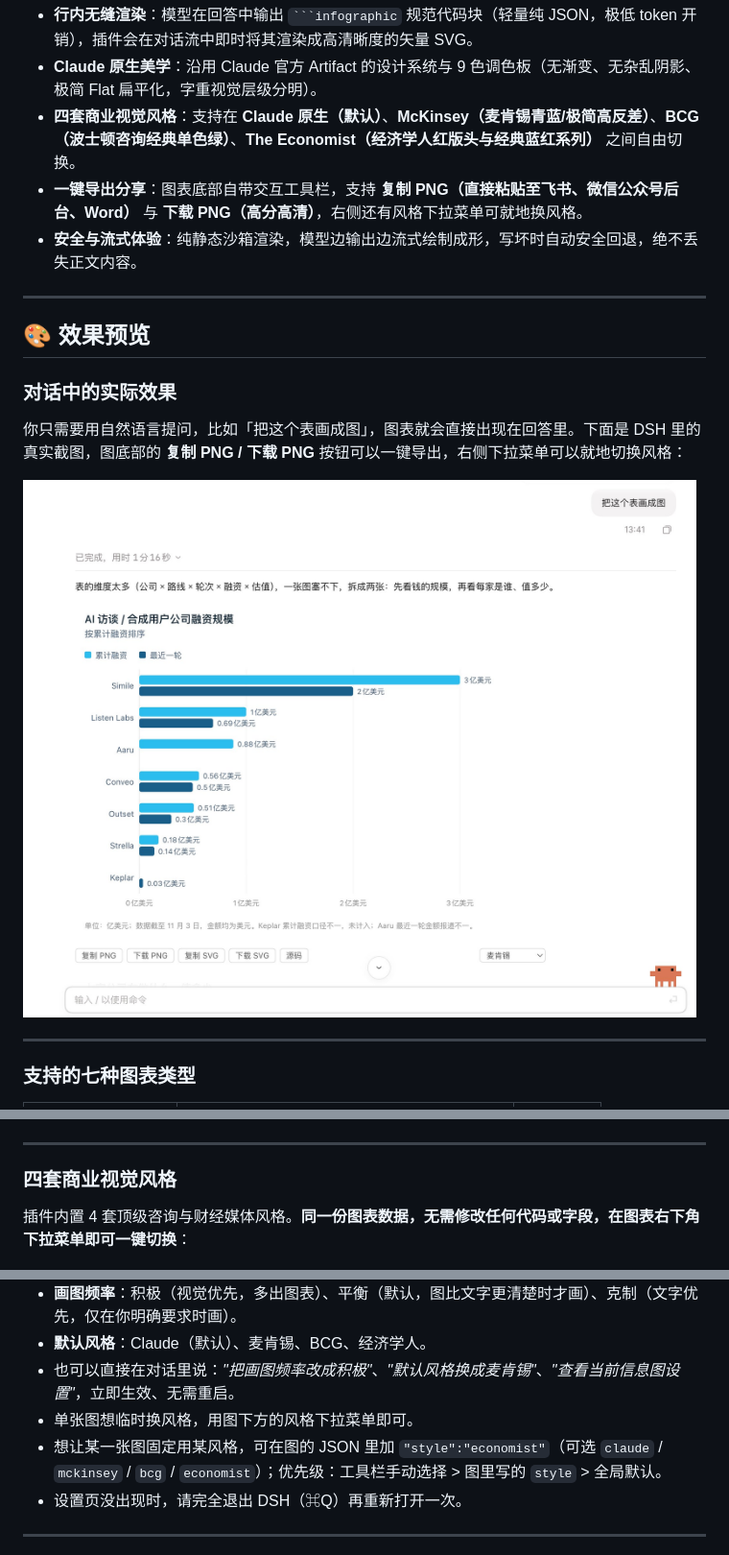
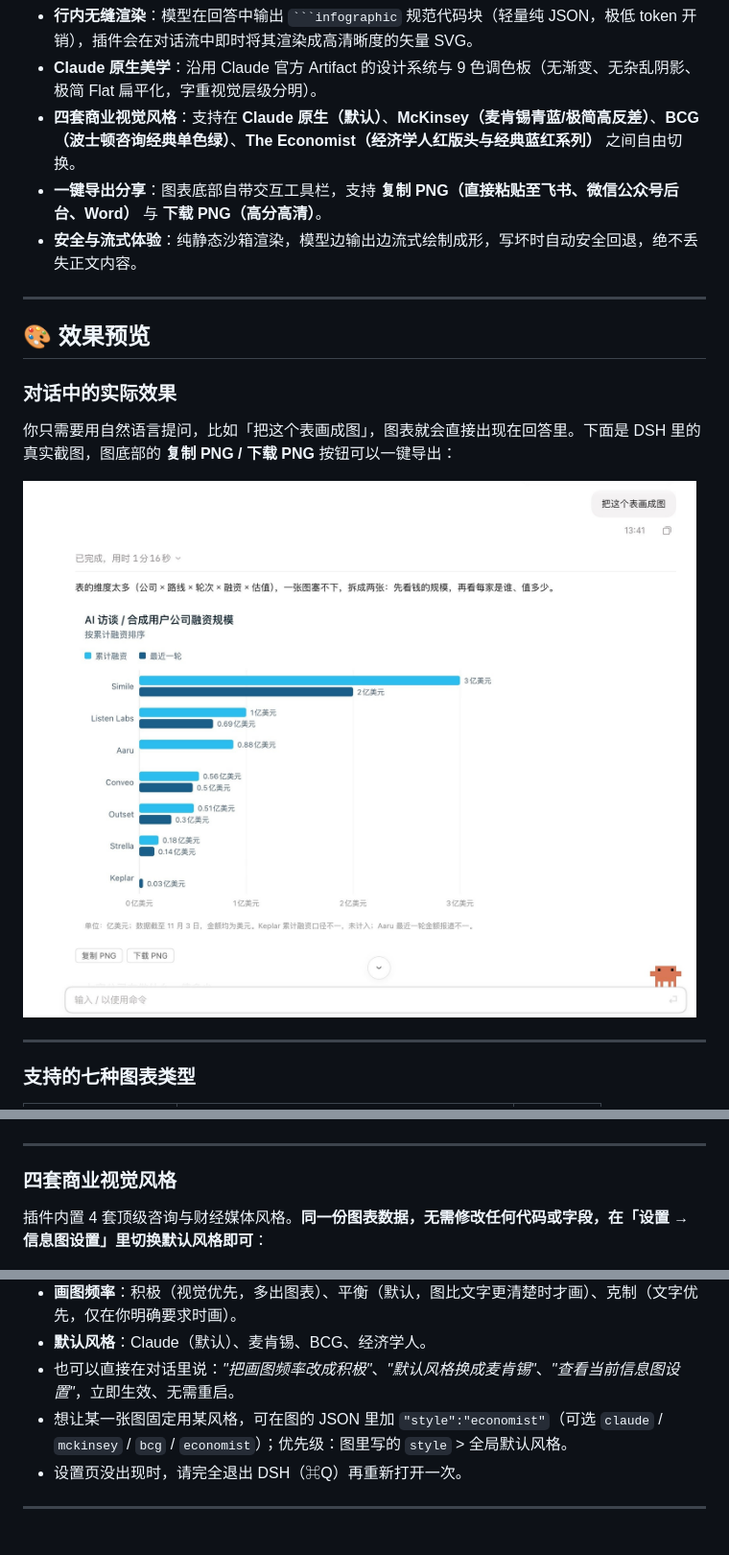
Before and after one commit to huangzhenhao90/dsh-claude-style-infographics, a Markdown page: README.md, 3 parts joined by grey strips. Shown at 96% size. GitHub-like rendering; pictures changed too: docs/preview-chat.jpg.

````diff
--- a/README.md
+++ b/README.md
@@ -11,7 +11,7 @@
 - **行内无缝渲染**：模型在回答中输出 ` ```infographic ` 规范代码块（轻量纯 JSON，极低 token 开销），插件会在对话流中即时将其渲染成高清晰度的矢量 SVG。
 - **Claude 原生美学**：沿用 Claude 官方 Artifact 的设计系统与 9 色调色板（无渐变、无杂乱阴影、极简 Flat 扁平化，字重视觉层级分明）。
 - **四套商业视觉风格**：支持在 **Claude 原生（默认）**、**McKinsey（麦肯锡青蓝/极简高反差）**、**BCG（波士顿咨询经典单色绿）**、**The Economist（经济学人红版头与经典蓝红系列）** 之间自由切换。
-- **一键导出分享**：图表底部自带交互工具栏，支持 **复制 PNG（直接粘贴至飞书、微信公众号后台、Word）** 与 **下载 PNG（高分高清）**，右侧还有风格下拉菜单可就地换风格。
+- **一键导出分享**：图表底部自带交互工具栏，支持 **复制 PNG（直接粘贴至飞书、微信公众号后台、Word）** 与 **下载 PNG（高分高清）**。
 - **安全与流式体验**：纯静态沙箱渲染，模型边输出边流式绘制成形，写坏时自动安全回退，绝不丢失正文内容。
 
 ---
@@ -20,7 +20,7 @@
 
 ### 对话中的实际效果
 
-你只需要用自然语言提问，比如「把这个表画成图」，图表就会直接出现在回答里。下面是 DSH 里的真实截图，图底部的 **复制 PNG / 下载 PNG** 按钮可以一键导出，右侧下拉菜单可以就地切换风格：
+你只需要用自然语言提问，比如「把这个表画成图」，图表就会直接出现在回答里。下面是 DSH 里的真实截图，图底部的 **复制 PNG / 下载 PNG** 按钮可以一键导出：
 
 ![对话中的预览效果](docs/preview-chat.jpg)
 
@@ -42,7 +42,7 @@
 
 ### 四套商业视觉风格
 
-插件内置 4 套顶级咨询与财经媒体风格。**同一份图表数据，无需修改任何代码或字段，在图表右下角下拉菜单即可一键切换**：
+插件内置 4 套顶级咨询与财经媒体风格。**同一份图表数据，无需修改任何代码或字段，在「设置 → 信息图设置」里切换默认风格即可**：
 
 ![四套视觉风格对比](docs/style-compare.png)
 
@@ -94,8 +94,7 @@ DSH 会自动拉取仓库、安装依赖并配置好运行环境。
 - **画图频率**：积极（视觉优先，多出图表）、平衡（默认，图比文字更清楚时才画）、克制（文字优先，仅在你明确要求时画）。
 - **默认风格**：Claude（默认）、麦肯锡、BCG、经济学人。
 - 也可以直接在对话里说：*"把画图频率改成积极"*、*"默认风格换成麦肯锡"*、*"查看当前信息图设置"*，立即生效、无需重启。
-- 单张图想临时换风格，用图下方的风格下拉菜单即可。
-- 想让某一张图固定用某风格，可在图的 JSON 里加 `"style":"economist"`（可选 `claude` / `mckinsey` / `bcg` / `economist`）；优先级：工具栏手动选择 > 图里写的 `style` > 全局默认。
+- 想让某一张图固定用某风格，可在图的 JSON 里加 `"style":"economist"`（可选 `claude` / `mckinsey` / `bcg` / `economist`）；优先级：图里写的 `style` > 全局默认风格。
 - 设置页没出现时，请完全退出 DSH（⌘Q）再重新打开一次。
 
 ---
````
Also changed, not shown: 6 other files.
